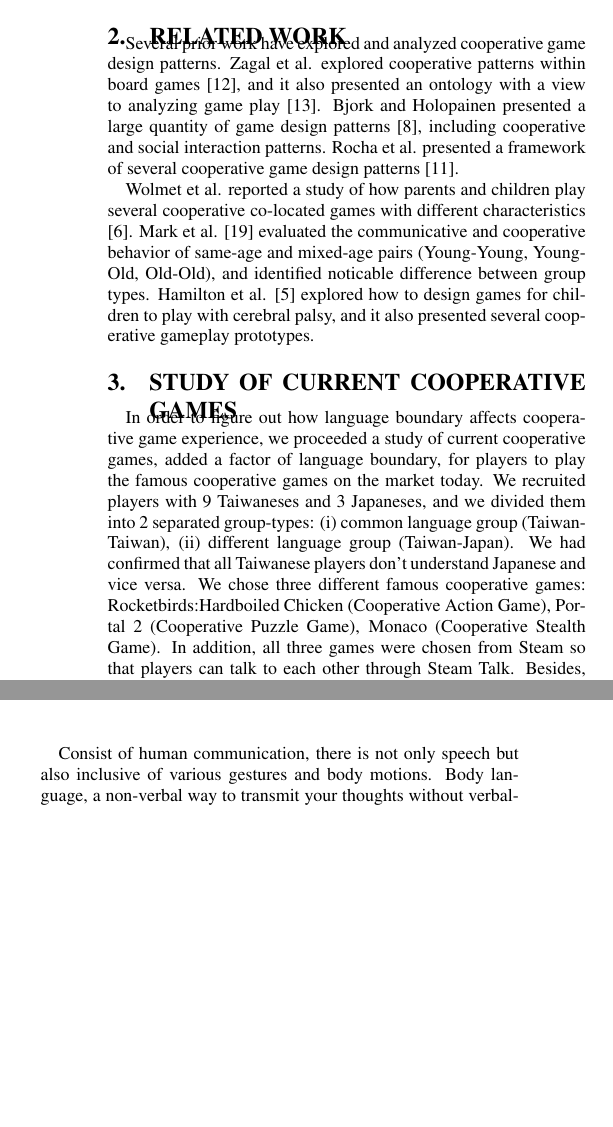
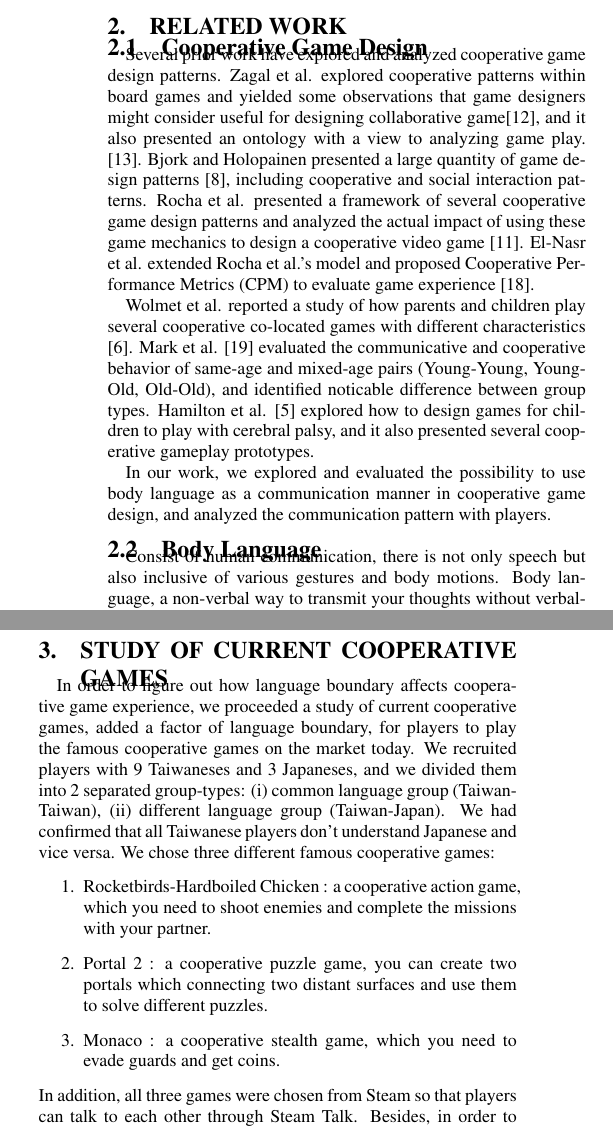
Before and after one commit to fineday32/ACE14_BodyLanguage, a LaTeX paper (ACE14_BodyLanguage_paper/ace-bodylanguage.tex, which reads ACE14_BodyLanguage_paper/Section/CooperativeGame.tex, ACE14_BodyLanguage_paper/Section/GameDesign.tex, ACE14_BodyLanguage_paper/Section/PilotStudy.tex): two parts of the columns of pages 2 and 3 of 8 before the commit and two parts of the columns of page 2 of 8 after it, joined at a grey line, cut so that both start at the same text, the shorter picture padded with empty space. Compiled offline with pdfLaTeX.

Commit message:
update related work and pilot study game description

```diff
--- a/ACE14_BodyLanguage_paper/Section/CooperativeGame.tex
+++ b/ACE14_BodyLanguage_paper/Section/CooperativeGame.tex
@@ -1,14 +1,15 @@
 \section{Related Work}
 
+\subsection{Cooperative Game Design}
 
 % In a growing of game industry, cooperative game has been an integral part of today's game development. There are a variety of great cooperative games such as Left4Dead, Portal 2, and Gears of War. With so many successful cooperative games in the market, We can find out that it is a trend for game designers and related company to explore more and more cooperative patterns within their games. Cooperative games encourage participation and collaboration, the goal is not to win as player but as a team of players. As we mentioned above, we know that it  is important for game designers to find out great cooperative patterns, and it also becomes an elusive problem to discover an effective cooperative game patterns.
 
 % Some researchers analyzed a set of cooperative games to develop cooperative game design patterns. Zagal et al., for example, explored cooperative patterns within board games[1]. Also, Bjork and Holopainen presented a large number of game design patterns [2], which included cooperative and social interaction patterns.In addition Zagal et al, presented an ontology for analyzing game play [3]. Rocha et al. presented a framework of several cooperative game design patterns[4] .
 
-Several prior work have explored and analyzed cooperative game design patterns. Zagal et al. explored cooperative patterns within board games \cite{CG1}, and it also presented an ontology with a view to analyzing game play \cite{CG3}.
+Several prior work have explored and analyzed cooperative game design patterns. Zagal et al. explored cooperative patterns within board games and yielded some observations that game designers might consider useful for designing collaborative game\cite{CG1}, and it also presented an ontology with a view to analyzing game play. \cite{CG3}.
 Bjork and Holopainen presented a large quantity of game design patterns \cite{CG2}, including cooperative and social interaction patterns.
-Rocha et al. presented a framework of several cooperative game design patterns \cite{CG4}.
-
+Rocha et al. presented a framework of several cooperative game design patterns and analyzed the actual impact of using these game mechanics to design a cooperative video game \cite{CG4}.
+El-Nasr et al. extended Rocha et al.'s model and proposed Cooperative Performance Metrics (CPM) to evaluate game experience \cite{CPMs}.
 % Special cases in cooperative game also become a exploring area. Wolmet et al.reports on a study of how parents and children play several cooperative co-located games with different characteristics[5]. Mark et al [6]. evaluate the communicative and cooperative behavior of same-age and mixed-age pairs (Young-Young, Young-Old, Old-Old),and identified noticeable differences between the group-types. Hamilton et al [7], explored how to design games for children with cerebral palsy to play ,and presents several cooperative gameplay prototypes.
 
 %We can realize some principle to generate cooperative game design patterns from many general cases. However, if we are eager to comprehend cooperative game design completely, some special cases in cooperative game are also an inevitable exploring area.
@@ -19,3 +20,19 @@ Hamilton et al. \cite{CG7} explored how to design games for children to play wit
 % With rapid development of Internet, playing cooperative game with player from different country become a normal situation, but cooperative game for different language speaker is still an untapped area. In this work, we want to understand how language boundary affect cooperative game experience, and how to design a game that avoid negative game experience while playing with different language speaker.
 
 % With the rapid development of Internet, it is common for players to play cooperative games from different country. Nonetheless, players consist of different language speakers are still an untapped area for cooperative game design. In our work, we want to understand how language boundary affects cooperative game experience and how to design a game which can avoid negative gameplay experience while playing with different language speakers.
+
+In our work, we explored and evaluated the possibility to use body language as a communication manner in cooperative game design, and analyzed the communication pattern with players.
+
+\subsection{Body Language}
+
+% Human communication involves not only speech, but also a wide variety of gestures and body motions. Body language is the most effective means of communicating un-spoken emotions, a non-verbal way to impart your thoughts without verbalizing it. According to The 7\% Rule [1], communication is only 7 percent verbal and 93 percent non-verbal. The non-verbal component was made up of body language(55 percent) and tone of voice (38 percent).
+
+Consist of human communication, there is not only speech but also inclusive of various gestures and body motions. Body language, a non-verbal way to transmit your thoughts without verbalizing. According to The 7\% Rule\cite{GD2}, the influence of communication for verbal is only 7\% but is 93\% for non-verbal expression. And the non-varbal expression is made up of body language (55\%) and tones of voice (38\%).
+
+% Charades[2] is a word guessing game.In the form most played today, it is an acting game in which one player acts out a word or phrase, often by miming similar sounding words, and the other players guess the word or phrase. The idea is to use physical rather than verbal language to convey the meaning to another party.
+
+Charades\cite{GD3} is a word guessing game. It is an acting game in which one player act as a word or a phrase, and sometimes imitates a similar pronounced words, while the other players guess the answer. The main idea is to use the body to make physical expression rather than using verbal language.
+
+% Inspired by The 7\% Rule and Charades, We suggest to use body language as a communication manner in cooperative game to normalize player’s communication skill, so that no matter players are playing with different language speaker or not, their communication skill is near enough for game developer to design a proper difficulty to please players.
+
+Inspired by The 7\% Rule and the Charades, we suggested using body language as a communication manner in cooperative game to normalize player's communication skill. With this idea, whether players are playing with different language speakers or not, their communication skill is near enough for a game developer to design a proper difficulty to entertain players. On the other hand, many researchers have argued that the body movement brings about a positive emotional and social response \cite{GD7, GD8, GD9}. We believe that body language communication should enhance game engagement and enjoyment.
--- a/ACE14_BodyLanguage_paper/Section/GameDesign.tex
+++ b/ACE14_BodyLanguage_paper/Section/GameDesign.tex
@@ -20,7 +20,7 @@ According to our observation, playing a cooperative game with different language
 
-% Human communication involves not only speech, but also a wide variety of gestures and body motions. Body language is the most effective means of communicating un-spoken emotions, a non-verbal way to impart your thoughts without verbalizing it. According to The 7\% Rule [1], communication is only 7 percent verbal and 93 percent non-verbal. The non-verbal component was made up of body language(55 percent) and tone of voice (38 percent).
+% % Human communication involves not only speech, but also a wide variety of gestures and body motions. Body language is the most effective means of communicating un-spoken emotions, a non-verbal way to impart your thoughts without verbalizing it. According to The 7\% Rule [1], communication is only 7 percent verbal and 93 percent non-verbal. The non-verbal component was made up of body language(55 percent) and tone of voice (38 percent).
 
-Consist of human communication, there is not only speech but also inclusive of various gestures and body motions. Body language, a non-verbal way to transmit your thoughts without verbalizing. According to The 7\% Rule\cite{GD2}, the influence of communication for verbal is only 7\% but is 93\% for non-verbal expression. And the non-varbal expression is made up of body language (55\%) and tones of voice (38\%).
+% Consist of human communication, there is not only speech but also inclusive of various gestures and body motions. Body language, a non-verbal way to transmit your thoughts without verbalizing. According to The 7\% Rule\cite{GD2}, the influence of communication for verbal is only 7\% but is 93\% for non-verbal expression. And the non-varbal expression is made up of body language (55\%) and tones of voice (38\%).
 
-% Charades[2] is a word guessing game.In the form most played today, it is an acting game in which one player acts out a word or phrase, often by miming similar sounding words, and the other players guess the word or phrase. The idea is to use physical rather than verbal language to convey the meaning to another party.
+% % Charades[2] is a word guessing game.In the form most played today, it is an acting game in which one player acts out a word or phrase, often by miming similar sounding words, and the other players guess the word or phrase. The idea is to use physical rather than verbal language to convey the meaning to another party.
 
@@ -28,3 +28,3 @@ Charades\cite{GD3} is a word guessing game. It is an acting game in which one pl
 
-% Inspired by The 7\% Rule and Charades, We suggest to use body language as a communication manner in cooperative game to normalize player’s communication skill, so that no matter players are playing with different language speaker or not, their communication skill is near enough for game developer to design a proper difficulty to please players.
+% % Inspired by The 7\% Rule and Charades, We suggest to use body language as a communication manner in cooperative game to normalize player’s communication skill, so that no matter players are playing with different language speaker or not, their communication skill is near enough for game developer to design a proper difficulty to please players.
 
--- a/ACE14_BodyLanguage_paper/Section/PilotStudy.tex
+++ b/ACE14_BodyLanguage_paper/Section/PilotStudy.tex
@@ -1,8 +1,23 @@
 \section{Study of Current Cooperative Games}
 
 % To understand how language boundary affect cooperative game experience, we recruit 9 Taiwaneses and 3 Japaneses and divided into 2 separate group-types(i)Taiwan-Taiwan, (ii)Taiwan-Japan. We have validated that Taiwanese players don’t understand Japanese and vise versa. We choose three different cooperative games on Steam[1] (so that player can talk to each other through Steam Talk), Rocketbirds:Hardboiled Chicken(Cooperative Action Game) ,Portal 2 (Cooperative Puzzle Game), Monaco (Cooperative Stealth Game).To emulate quick match via Internet, two players are playing these games at two distinct rooms using headphones for communication. Players play these three games 30 minutes for each. After playing each game, players will fill up an eSFQ[2] questionnaire for rapid assessment of game experiences and conduct an open-ended interviews.
+%Rocketbirds:Hardboiled Chicken (Cooperative Action Game), Portal 2 (Cooperative Puzzle Game), Monaco (Cooperative Stealth Game)
 
-In order to figure out how language boundary affects cooperative game experience, we proceeded a study of current cooperative games, added a factor of language boundary, for players to play the famous cooperative games on the market today. We recruited players with 9 Taiwaneses and 3 Japaneses, and we divided them into 2 separated group-types: (i) common language group (Taiwan-Taiwan), (ii) different language group (Taiwan-Japan). We had confirmed that all Taiwanese players don't understand Japanese and vice versa. We chose three different famous cooperative games: Rocketbirds:Hardboiled Chicken (Cooperative Action Game), Portal 2 (Cooperative Puzzle Game), Monaco (Cooperative Stealth Game). In addition, all three games were chosen from Steam so that players can talk to each other through Steam Talk. Besides, in order to emulate a quick match via Internet, both players were placed at two different rooms and used headphones to communicate with each other. Each time players proceed these three games for 30 minutes. Last but not least, players had to fill up an eSFQ\cite{eSFQ} questionnaire after playing each game respectively, and we also conducted an open-ended interview to understand gaming experience.
+In order to figure out how language boundary affects cooperative game experience, we proceeded a study of current cooperative games, added a factor of language boundary, for players to play the famous cooperative games on the market today. We recruited players with 9 Taiwaneses and 3 Japaneses, and we divided them into 2 separated group-types: (i) common language group (Taiwan-Taiwan), (ii) different language group (Taiwan-Japan). We had confirmed that all Taiwanese players don't understand Japanese and vice versa. We chose three different famous cooperative games:
+\begin{enumerate}
+    \item Rocketbirds-Hardboiled Chicken :
+    a cooperative action game, which you need to shoot enemies and complete the missions with your partner.
+    \item Portal 2 :
+    a cooperative puzzle game, you can create two portals which connecting two distant surfaces and use them to solve different puzzles.
+    \item Monaco :
+    a cooperative stealth game, which you need to evade guards and get coins.
+\end{enumerate}
+% Rocketbirds:Hardboiled Chicken (a cooperative action game, which you need to shoot enemies and complete the missions with your partner), Portal 2 (a cooperative puzzle game, you can create two portals which connecting two distant surfaces and use them to solve different puzzles), Monaco (a cooperative stealth game, which you need to evade guards and get coins).
+In addition, all three games were chosen from Steam so that players can talk to each other through Steam Talk. Besides, in order to emulate a quick match via Internet, both players were placed at two different rooms and used headphones to communicate with each other. Each time players proceed these three games for 30 minutes. Last but not least, players had to fill up an eSFQ\cite{eSFQ} questionnaire after playing each game respectively, and we also conducted an open-ended interview to understand gaming experience.
+
+% Rocketbirds is a cooperative action game, which you need to shoot enemies and complete the missions with your partner.
+% Portal 2 is a cooperative puzzle game, you can create two portals which connecting two distant surfaces and use them to solve different puzzles.
+% Monaco is a cooperative stealth game, which you need to evade guards and get coins.
 
 \begin{table}[!h]
 % \renewcommand\arraystretch{1.2}
```
Also changed, not shown: ACE14_BodyLanguage_paper/Section/UserStudy.tex (+1 -1 lines), ACE14_BodyLanguage_paper/ace-bodylanguage.tex (+1 -6 lines), ACE14_BodyLanguage_paper/Section/GameDesign.tex (6 more changed lines).
